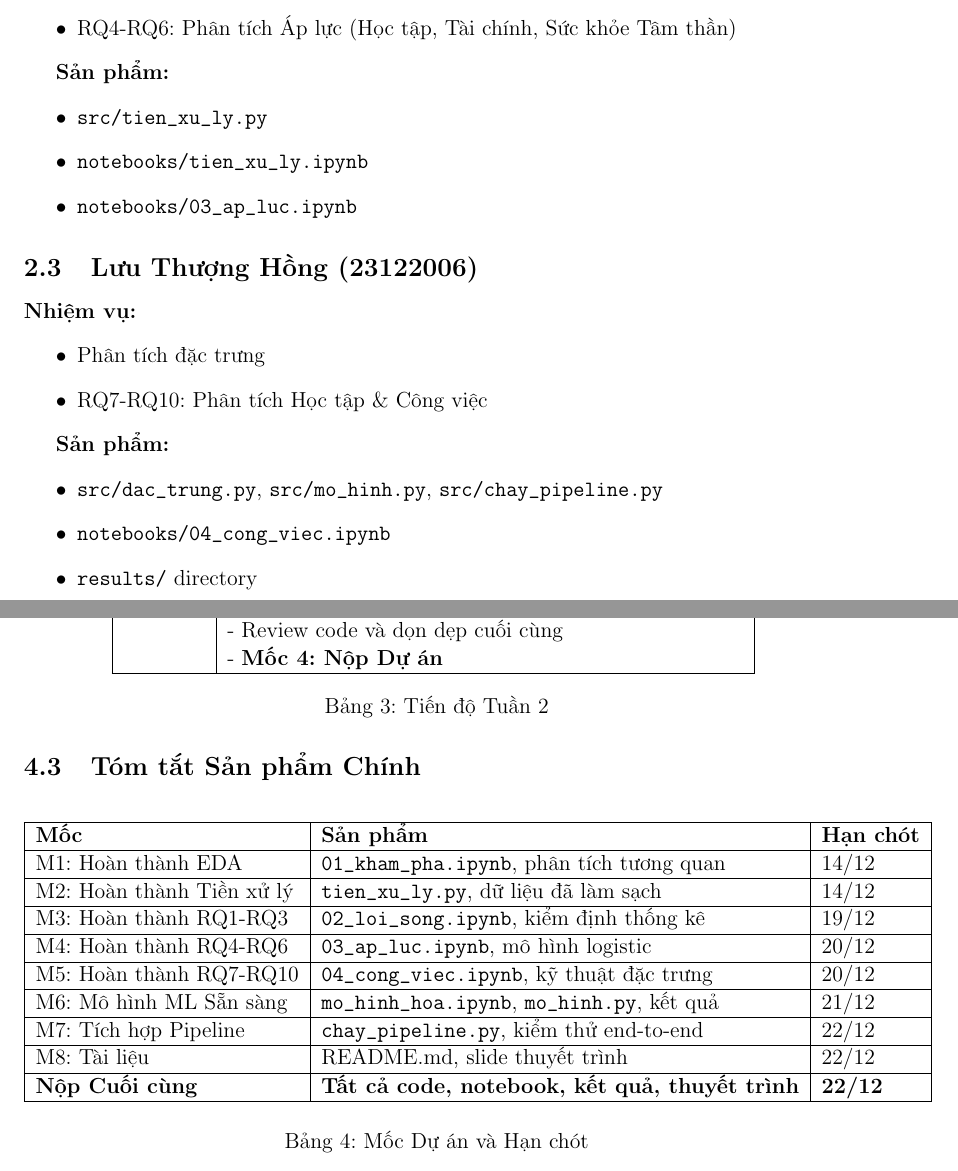
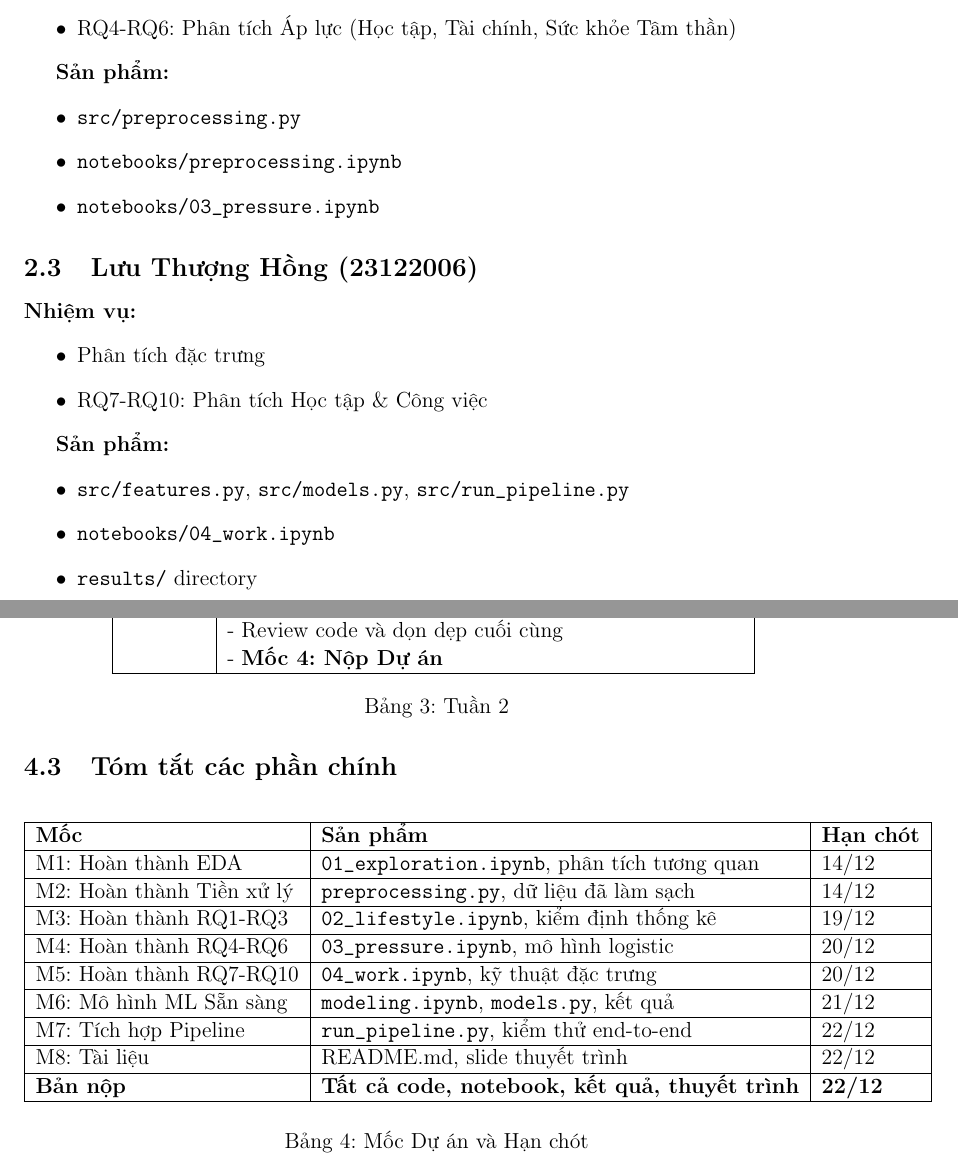
Before and after one commit to p1neapplechoco/StudentDepression, a LaTeX document (main.tex): two parts of pages 2 and 4 of 5, joined at a grey line, cut so that both start at the same text. Compiled offline with pdfLaTeX.

Commit message:
update rp: filename

```diff
--- a/main.tex
+++ b/main.tex
@@ -69,9 +69,9 @@
 
 \textbf{Sản phẩm:}
 \begin{itemize}
-    \item \texttt{src/tien\_xu\_ly.py}
-    \item \texttt{notebooks/tien\_xu\_ly.ipynb}
-    \item \texttt{notebooks/03\_ap\_luc.ipynb}
+    \item \texttt{src/preprocessing.py}
+    \item \texttt{notebooks/preprocessing.ipynb}
+    \item \texttt{notebooks/03\_pressure.ipynb}
 \end{itemize}
 
 \subsection{Lưu Thượng Hồng (23122006)}
@@ -84,8 +84,8 @@
 
 \textbf{Sản phẩm:}
 \begin{itemize}
-    \item \texttt{src/dac\_trung.py}, \texttt{src/mo\_hinh.py}, \texttt{src/chay\_pipeline.py}
-    \item \texttt{notebooks/04\_cong\_viec.ipynb}
+    \item \texttt{src/features.py}, \texttt{src/models.py}, \texttt{src/run\_pipeline.py}
+    \item \texttt{notebooks/04\_work.ipynb}
     \item \texttt{results/} directory
 \end{itemize}
 
@@ -181,10 +181,10 @@
                       & - \textbf{Mốc 4: Nộp Dự án}              \\
         \hline
     \end{tabular}
-    \caption{Tiến độ Tuần 2}
+    \caption{Tuần 2}
 \end{table}
 
-\subsection{Tóm tắt Sản phẩm Chính}
+\subsection{Tóm tắt các phần chính}
 
 \begin{table}[H]
     \centering
@@ -193,38 +193,38 @@
         \textbf{Mốc}                                                & \textbf{Sản phẩm} & \textbf{Hạn chót} \\
         \hline
         M1: Hoàn thành EDA                                          &
-        \texttt{01\_kham\_pha.ipynb}, phân tích tương quan          &
+        \texttt{01\_exploration.ipynb}, phân tích tương quan        &
         14/12                                                                                               \\
         \hline
         M2: Hoàn thành Tiền xử lý                                   &
-        \texttt{tien\_xu\_ly.py}, dữ liệu đã làm sạch               &
+        \texttt{preprocessing.py}, dữ liệu đã làm sạch              &
         14/12                                                                                               \\
         \hline
         M3: Hoàn thành RQ1-RQ3                                      &
-        \texttt{02\_loi\_song.ipynb}, kiểm định thống kê            &
+        \texttt{02\_lifestyle.ipynb}, kiểm định thống kê            &
         19/12                                                                                               \\
         \hline
         M4: Hoàn thành RQ4-RQ6                                      &
-        \texttt{03\_ap\_luc.ipynb}, mô hình logistic                &
+        \texttt{03\_pressure.ipynb}, mô hình logistic               &
         20/12                                                                                               \\
         \hline
         M5: Hoàn thành RQ7-RQ10                                     &
-        \texttt{04\_cong\_viec.ipynb}, kỹ thuật đặc trưng           &
+        \texttt{04\_work.ipynb}, kỹ thuật đặc trưng                 &
         20/12                                                                                               \\
         \hline
         M6: Mô hình ML Sẵn sàng                                     &
-        \texttt{mo\_hinh\_hoa.ipynb}, \texttt{mo\_hinh.py}, kết quả &
+        \texttt{modeling.ipynb}, \texttt{models.py}, kết quả        &
         21/12                                                                                               \\
         \hline
         M7: Tích hợp Pipeline                                       &
-        \texttt{chay\_pipeline.py}, kiểm thử end-to-end             &
+        \texttt{run\_pipeline.py}, kiểm thử end-to-end              &
         22/12                                                                                               \\
         \hline
         M8: Tài liệu                                                &
         README.md, slide thuyết trình                               &
         22/12                                                                                               \\
         \hline
-        \textbf{Nộp Cuối cùng}                                      &
+        \textbf{Bản nộp}                                            &
         \textbf{Tất cả code, notebook, kết quả, thuyết trình}       &
         \textbf{22/12}                                                                                      \\
         \hline
```
Also changed, not shown: main.pdf, main.tex (10 more changed lines).
